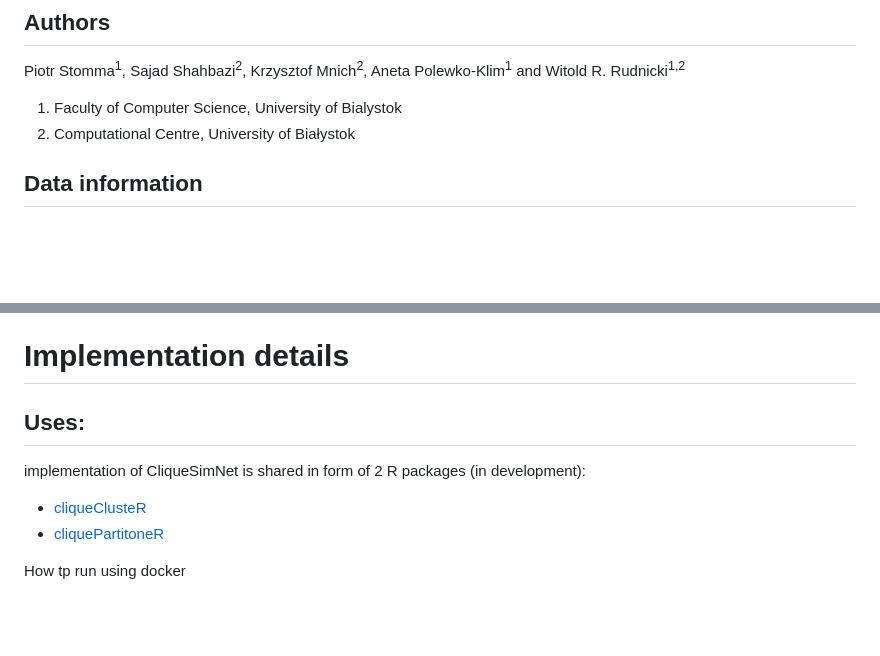
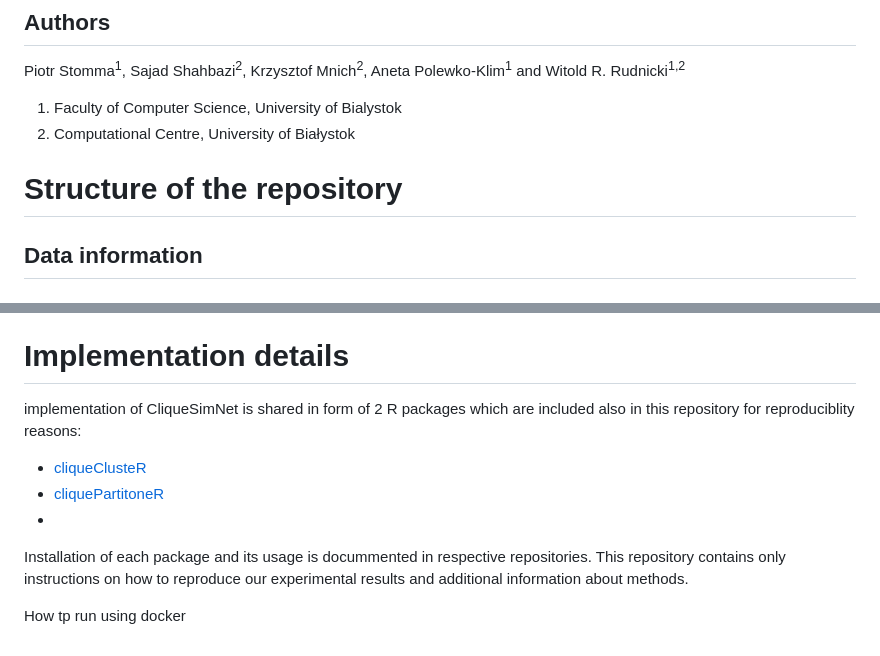
Before and after one commit to p100mma/simil_clq_clustering, a Markdown page: README.md, 2 parts joined by grey strips. Drawn GitHub-style; blank space fills up the shorter version.

```diff
--- a/README.md
+++ b/README.md
@@ -7,6 +7,11 @@ This respository corresponds to the manuscript submission for ISMB 2025:
 
  1. Faculty of Computer Science, University of Bialystok
  2. Computational Centre, University of Białystok
+
+# Structure of the repository
+
+
+
 
 ## Data information
 
@@ -37,11 +42,11 @@ References:
 
 # Implementation details
 
-## Uses:
+implementation of CliqueSimNet is shared in form of 2 R packages which are included also in this repository for reproduciblity reasons:
 
-implementation of CliqueSimNet is shared in form of 2 R packages (in development):
 - [cliqueClusteR](https://github.com/p100mma/cliqueClusteR)
 - [cliquePartitoneR](https://github.com/p100mma/cliquePartitioneR)
-
+-
+Installation of each package and its usage is docummented in respective repositories. This repository contains only instructions on how to reproduce our experimental results and additional information about methods.
 
 How tp run using docker
```
